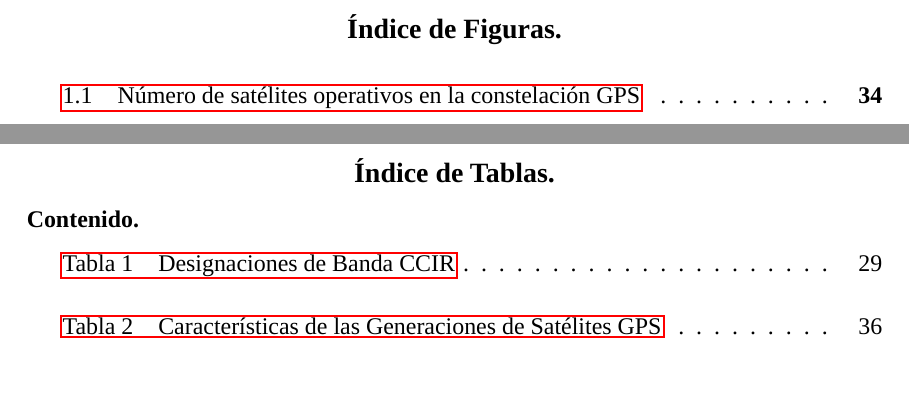
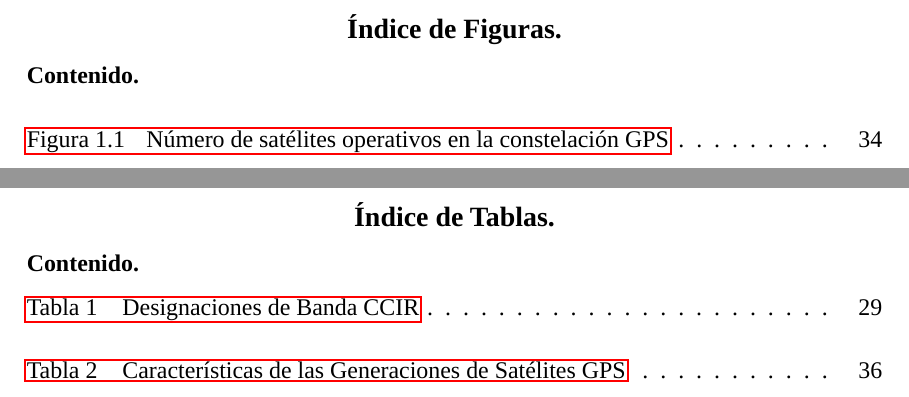
Before and after one commit to import-chr/final-ici, a LaTeX thesis (thesis.tex, which reads sections/indices/indice_figuras.tex, sections/indices/indice_tablas.tex): two parts of pages 8 and 9 of 41, joined at a grey line, cut so that both start at the same text. Compiled offline with LuaLaTeX; a missing font is replaced by an installed copy or a similar font.

Commit message:
fix(indices): indent content

```diff
--- a/sections/indices/indice_figuras.tex
+++ b/sections/indices/indice_figuras.tex
@@ -12,15 +12,19 @@
 \chapter*{\sloppy Índice de Figuras.}
 \addcontentsline{toc}{chapter}{Índice de Figuras}
 
-\renewcommand{\listfigurename}{}
+\renewcommand{\listfigurename}{\fontsize{12}{18}\selectfont Contenido.}
 \renewcommand{\cftfigleader}{\cftdotfill{\cftdotsep}}
 
 \setlength{\cftbeforeloftitleskip}{1pt}
 \setlength{\cftafterloftitleskip}{0pt}
 
+\setlength{\cftfigindent}{0pt}
+
 \setlength{\cftbeforefigskip}{0pt}
+\renewcommand{\cftfigfont}{\normalfont}
+\renewcommand{\cftfigpagefont}{\normalfont}
 
-\renewcommand{\cftfigfont}{\normalfont}
-\renewcommand{\cftfigpagefont}{\bfseries}
+\renewcommand{\cftfigpresnum}{Figura~}
+\renewcommand{\cftfignumwidth}{5em}
 
 \listoffigures
--- a/sections/indices/indice_tablas.tex
+++ b/sections/indices/indice_tablas.tex
@@ -18,6 +18,8 @@
 \setlength{\cftbeforelottitleskip}{1pt}
 \setlength{\cftafterlottitleskip}{0pt}
 
+\setlength{\cfttabindent}{0pt}
+
 \setlength{\cftbeforetabskip}{0pt}
 \renewcommand{\cfttabfont}{\normalfont}
 \renewcommand{\cfttabpagefont}{\normalfont}
```
